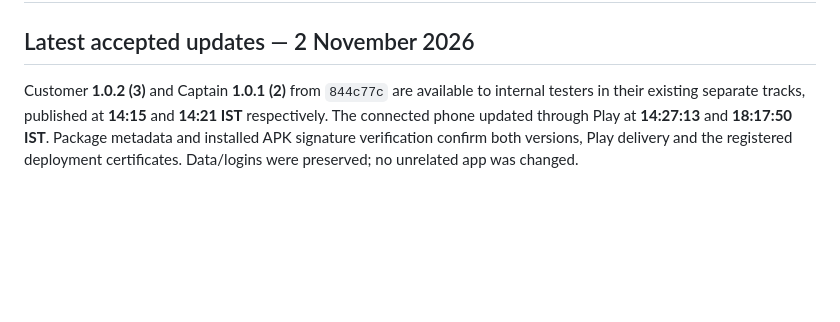
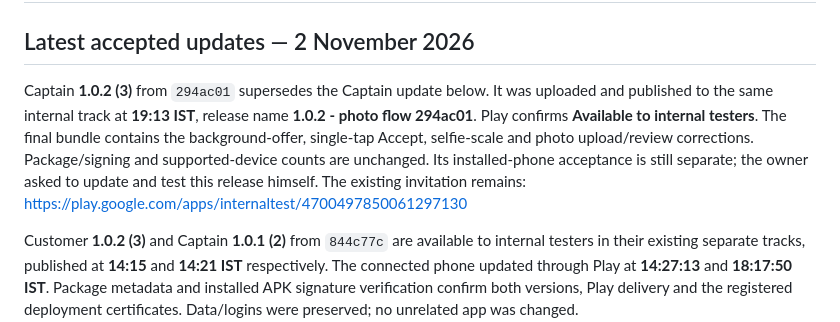
Before and after one commit to desicode-blip/wheelio-Both-Apps, a Markdown page: docs/PLAY-INTERNAL-2026-11-01.md, the part around the change. Rendered like a GitHub page; blank space fills up the shorter version.

```diff
--- a/docs/PLAY-INTERNAL-2026-11-01.md
+++ b/docs/PLAY-INTERNAL-2026-11-01.md
@@ -1,6 +1,15 @@
 # Separate WashKrew Android internal apps — 1 November 2026
 
 ## Latest accepted updates — 2 November 2026
+
+Captain **1.0.2 (3)** from `294ac01` supersedes the Captain update below. It was
+uploaded and published to the same internal track at **19:13 IST**, release name
+**1.0.2 - photo flow 294ac01**. Play confirms **Available to internal testers**.
+The final bundle contains the background-offer, single-tap Accept, selfie-scale
+and photo upload/review corrections. Package/signing and supported-device counts
+are unchanged. Its installed-phone acceptance is still separate; the owner asked
+to update and test this release himself. The existing invitation remains:
+https://play.google.com/apps/internaltest/4700497850061297130
 
 Customer **1.0.2 (3)** and Captain **1.0.1 (2)** from `844c77c` are available to
 internal testers in their existing separate tracks, published at **14:15** and
```
Also changed, not shown: docs/WALLET-OFFERS-2026-11-02.md (+36 -0 lines).
